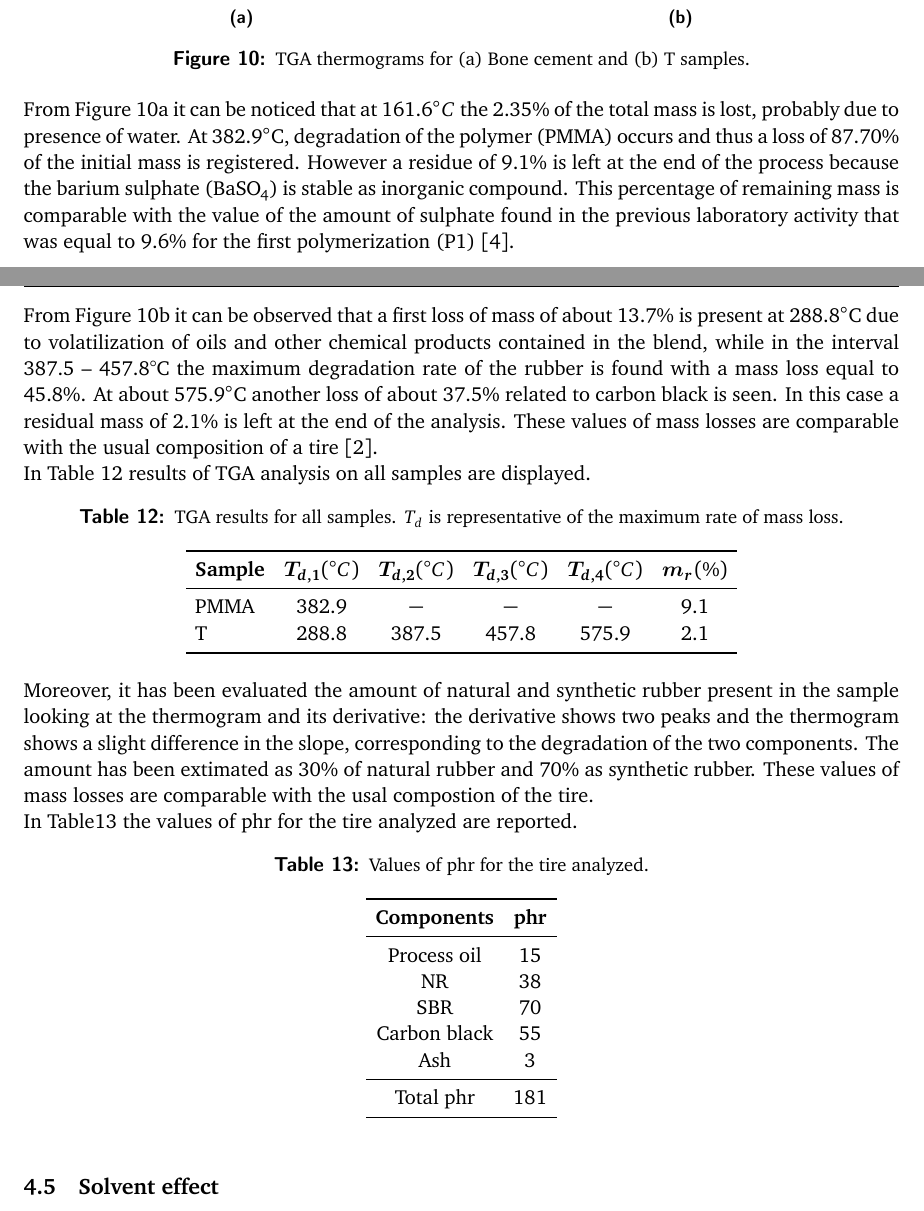
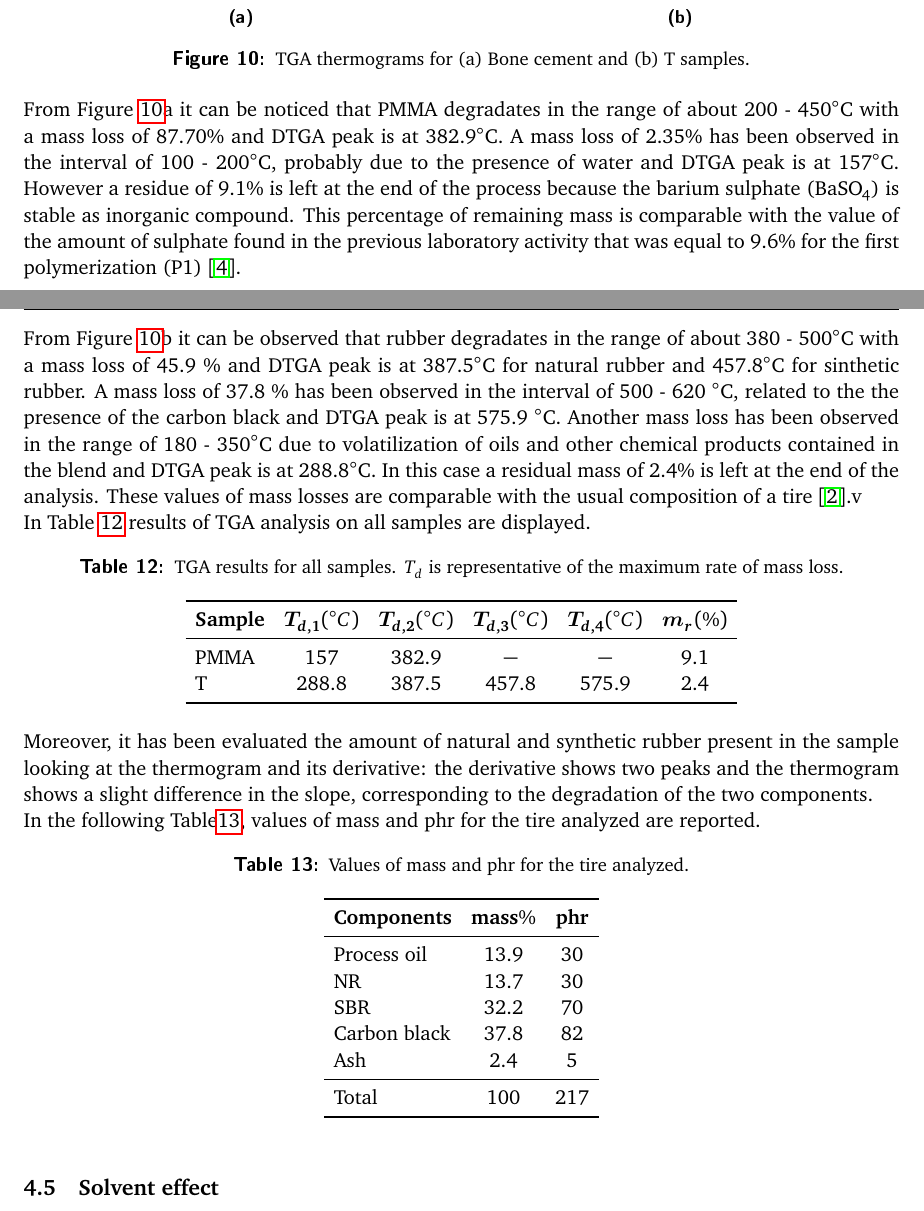
Before and after one commit to ironfedex/LaTeX, a LaTeX document (Polymers lab/2/G1-LAB 2 FINAL.tex): two parts of pages 13 and 14 of 18 before the commit and two parts of pages 14 and 15 of 19 after it, joined at a grey line, cut so that both start at the same text. The pictures show the PDF file Polymers lab/2/G1-LAB 2 FINAL.pdf that the author committed with the source.

Commit message:
lab 2 finita

```diff
--- a/Polymers lab/2/G1-LAB 2 FINAL.tex
+++ b/Polymers lab/2/G1-LAB 2 FINAL.tex
@@ -611,11 +613,11 @@ In Figure \ref{fig:tga}a-b the TGA thermograms of PMMA and T samples are reporte
 \caption{TGA thermograms for (a) Bone cement and (b) T samples.}
 \label{fig:tga}
 \end{figure}\\
-From Figure \ref{fig:tga}a it can be noticed that at $161.6^\circ C $ the $2.35 \%$ of the total mass is lost, probably due to presence of water. At $382.9^\circ$C, degradation of the polymer (PMMA) occurs and thus a loss of $87.70\%$ of the initial mass is registered. However a residue of $9.1\%$ is left at the end of the process because the barium sulphate (\chemfig{BaSO_{4}}) is stable as inorganic compound. This percentage of remaining mass is comparable with the value of the amount of sulphate found in the previous laboratory activity that was equal to $9.6\%$ for the first polymerization (P1)~\cite{gruppo1}.
+From Figure \ref{fig:tga}a it can be noticed that PMMA degradates in the range of about 200 - 450$^\circ$C with a mass loss of 87.70$\%$ and DTGA peak is at 382.9$^\circ$C. A mass loss of 2.35$\%$ has been observed in the interval of 100 - 200$^\circ$C, probably due to the presence of water and DTGA peak is at 157$^\circ$C. However a residue of $9.1\%$ is left at the end of the process because the barium sulphate (\chemfig{BaSO_{4}}) is stable as inorganic compound. This percentage of remaining mass is comparable with the value of the amount of sulphate found in the previous laboratory activity that was equal to $9.6\%$ for the first polymerization (P1)~\cite{gruppo1}.
 
 \newpage
 
-From Figure \ref{fig:tga}b it can be observed that a first loss of mass of about $13.7\%$ is present at $288.8^\circ$C due to volatilization of oils and other chemical products contained in the blend, while in the interval 387.5 – 457.8°C the maximum degradation rate of the rubber is found with a mass loss equal to $45.8\%$. At about $575.9^\circ$C another loss of about $37.5\%$ related to carbon black is seen. In this case a residual mass of $2.1\%$ is left at the end of the analysis. These values of mass losses are comparable with the usual composition of a tire~\cite{gommista}.\\
+From Figure \ref{fig:tga}b it can be observed that rubber degradates in the range of about 380 - 500$^\circ$C with a mass loss of 45.9 $\%$ and DTGA peak is at 387.5$^\circ$C for natural rubber and 457.8$^\circ$C for sinthetic rubber. A mass loss of 37.8 $\%$ has been observed in the interval of 500 - 620 $^\circ$C, related to the the presence of the carbon black and DTGA peak is at 575.9 $^\circ$C. Another mass loss has been observed in the range of 180 - 350$^\circ$C due to volatilization of oils and other chemical products contained in the blend and DTGA peak is at 288.8$^\circ$C. In this case a residual mass of $2.4\%$ is left at the end of the analysis. These values of mass losses are comparable with the usual composition of a tire~\cite{gommista}.v\\
 In Table \ref{tab:tga} results of TGA analysis on all samples are displayed.
 \begin{table}[htp]
 \centering
@@ -624,37 +626,39 @@ $
 \toprule
 \textbf{Sample}  & \bm{T_{d,1}} (\SI{}{\celsius}) & \bm{T_{d,2}} (\SI{}{\celsius}) & \bm{T_{d,3}} (\SI{}{\celsius}) & \bm{T_{d,4}} (\SI{}{\celsius}) & \bm{m_{r}} (\si{\%}) \\
 \midrule
-\text{PMMA}  & 382.9 & - & - & - & 9.1  \\
-\text{T}  & 288.8 & 387.5 & 457.8 & 575.9 & 2.1  \\
+\text{PMMA}  & 157 & 382.9 & - & - & 9.1  \\
+\text{T}  & 288.8 & 387.5 & 457.8 & 575.9 & 2.4  \\
 \bottomrule
 \end{array}
 $
 \caption{TGA results for all samples. $T_d$ is representative of the maximum rate of mass loss.}
 \label{tab:tga}
 \end{table}\\
-Moreover, it has been evaluated the amount of natural and synthetic rubber present in the sample looking at the thermogram and its derivative: the derivative shows two peaks and the thermogram shows a slight difference in the slope, corresponding to the degradation of the two components. The amount has been extimated as 30\% of natural rubber and 70\% as synthetic rubber. These values of mass losses are comparable with the usal compostion of the tire. \\
-In Table\ref{tab:phr} the values of phr for the tire analyzed are reported.
+Moreover, it has been evaluated the amount of natural and synthetic rubber present in the sample looking at the thermogram and its derivative: the derivative shows two peaks and the thermogram shows a slight difference in the slope, corresponding to the degradation of the two components.\\
+In the following Table\ref{tab:phr}, values of mass and phr for the tire analyzed are reported.
 
 \begin{table}[htp]
 \centering
 $
-\begin{array}{ccc}
+\begin{array}{lcc}
 \toprule
-\textbf{Components} & \textbf{phr} \\
+\textbf{Components} & \textbf{mass} \% & \textbf{phr} \\
 \midrule
-\text{Process oil} & 15 \\
-\text{NR} & 38\\
-\text{SBR} & 70 \\
-\text{Carbon black} & 55 \\
-\text{Ash}& 3\\
+\text{Process oil} & 13.9 & 30 \\
+\text{NR} & 13.7 &30\\
+\text{SBR} & 32.2 &70 \\
+\text{Carbon black} & 37.8 & 82 \\
+\text{Ash}& 2.4 & 5\\
 \midrule
-\text {Total phr}& 181\\
+\text {Total}& 100 & 217\\
 \bottomrule
 \end{array}
 $
-\caption{Values of phr for the tire analyzed.}
+\caption{Values of mass and phr for the tire analyzed.}
 \label{tab:phr}
 \end{table}
+
+
 
 \subsection{Solvent effect}
 
```
Also changed, not shown: Polymers lab/2/G1-LAB 2 FINAL.pdf, Polymers lab/2/G1-LAB 2 FINAL.tex (14 more changed lines), 3 other files.
